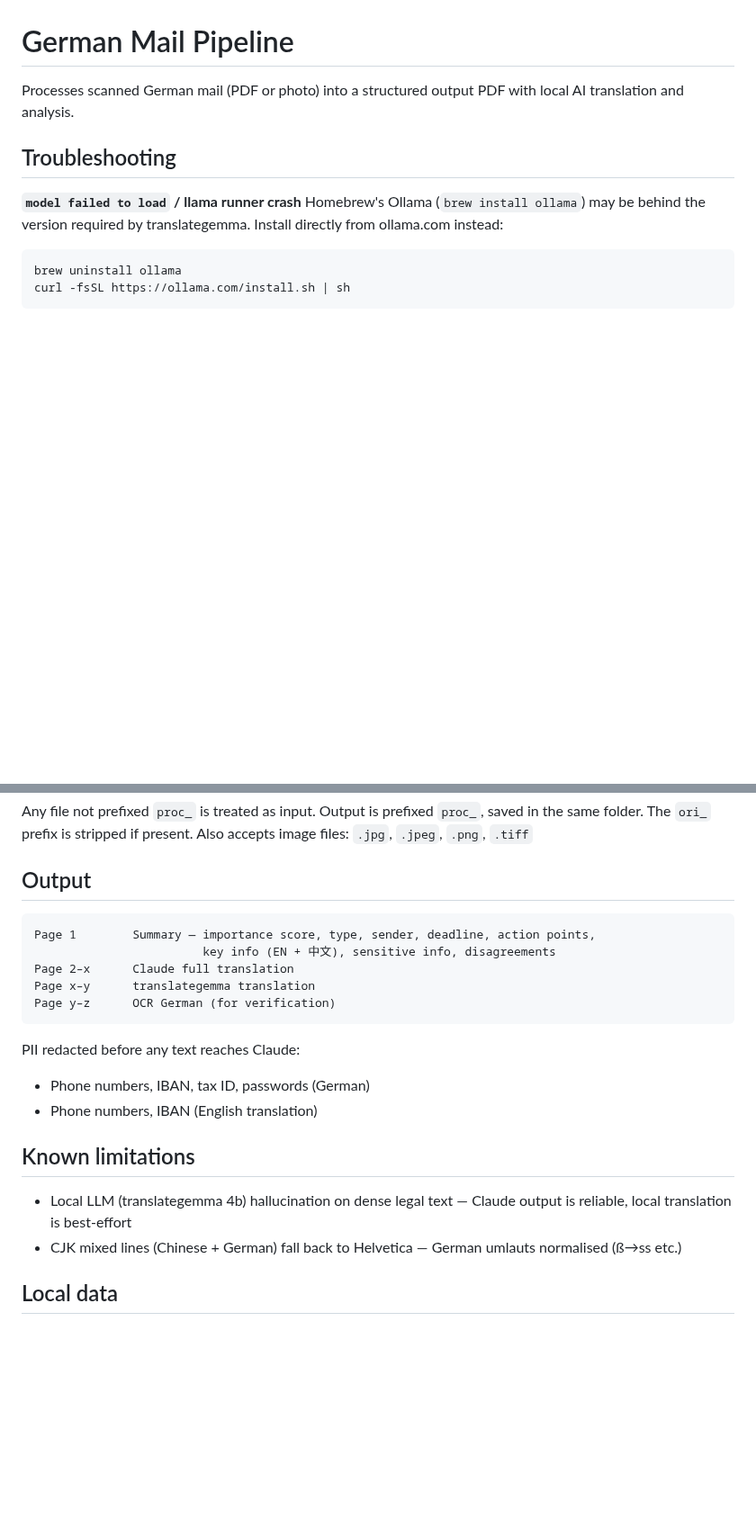
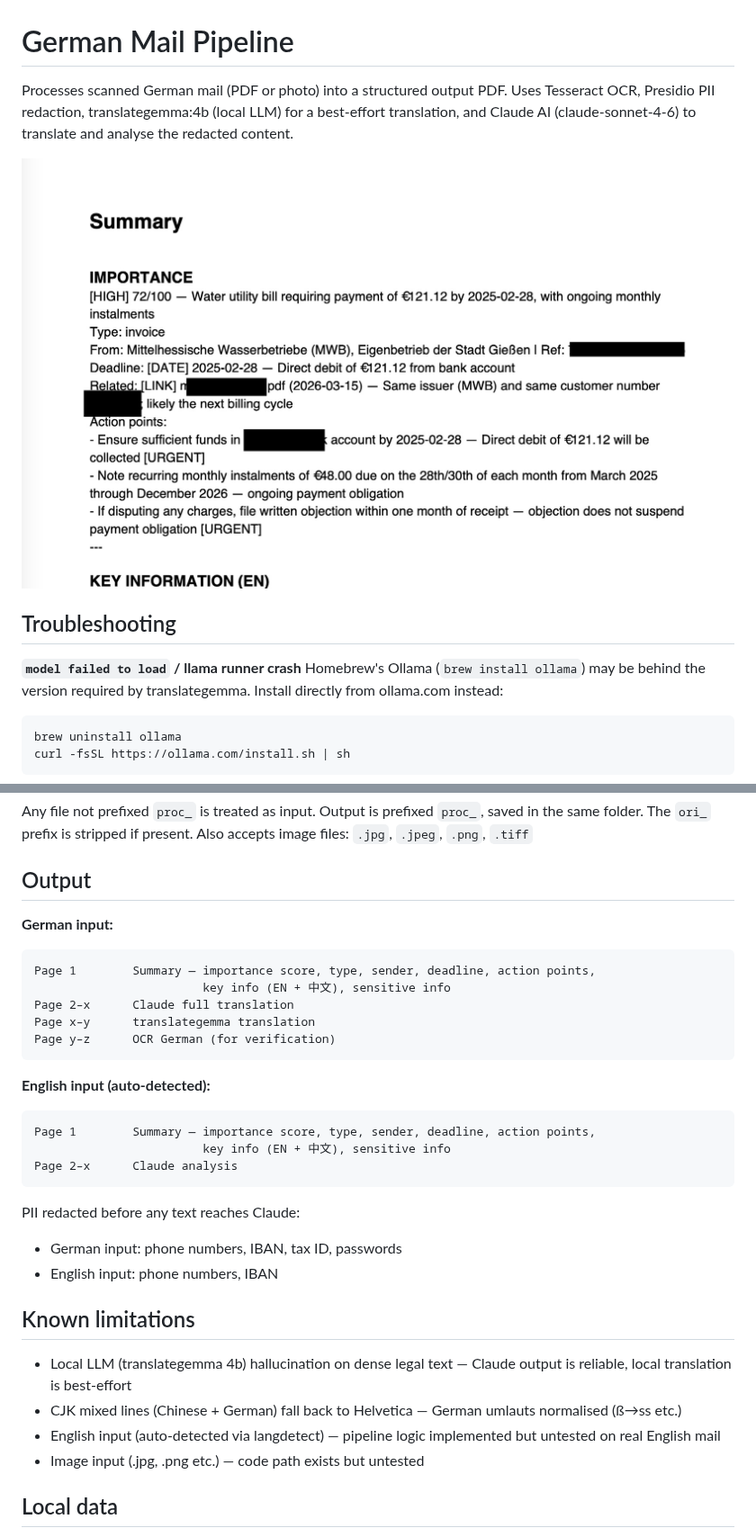
Before and after one commit to YimengL/private-pdf-translator, a Markdown page: README.md, 2 parts joined by grey strips. Shown at 90% size. Rendered like a GitHub page; pictures changed too: sample_output.jpg (added); blank space fills up the shorter version.

Commit message:
docs: update README with sample output image and clarifications

````diff
--- a/README.md
+++ b/README.md
@@ -1,6 +1,10 @@
 # German Mail Pipeline
 
-Processes scanned German mail (PDF or photo) into a structured output PDF with local AI translation and analysis.
+Processes scanned German mail (PDF or photo) into a structured output PDF. Uses Tesseract OCR,
+Presidio PII redaction, translategemma:4b (local LLM) for a best-effort translation, and
+Claude AI (claude-sonnet-4-6) to translate and analyse the redacted content.
+
+![Sample output](sample_output.jpg)
 
 ## Troubleshooting
 
@@ -47,22 +51,32 @@ Also accepts image files: `.jpg`, `.jpeg`, `.png`, `.tiff`
 
 ## Output
 
+**German input:**
 ```
 Page 1        Summary — importance score, type, sender, deadline, action points,
-                        key info (EN + 中文), sensitive info, disagreements
+                        key info (EN + 中文), sensitive info
 Page 2–x      Claude full translation
 Page x–y      translategemma translation
 Page y–z      OCR German (for verification)
 ```
 
+**English input (auto-detected):**
+```
+Page 1        Summary — importance score, type, sender, deadline, action points,
+                        key info (EN + 中文), sensitive info
+Page 2–x      Claude analysis
+```
+
 PII redacted before any text reaches Claude:
-- Phone numbers, IBAN, tax ID, passwords (German)
-- Phone numbers, IBAN (English translation)
+- German input: phone numbers, IBAN, tax ID, passwords
+- English input: phone numbers, IBAN
 
 ## Known limitations
 
 - Local LLM (translategemma 4b) hallucination on dense legal text — Claude output is reliable, local translation is best-effort
 - CJK mixed lines (Chinese + German) fall back to Helvetica — German umlauts normalised (ß→ss etc.)
+- English input (auto-detected via langdetect) — pipeline logic implemented but untested on real English mail
+- Image input (.jpg, .png etc.) — code path exists but untested
 
 ## Local data
 
````
Also changed, not shown: CLAUDE.md (+11 -9 lines).
